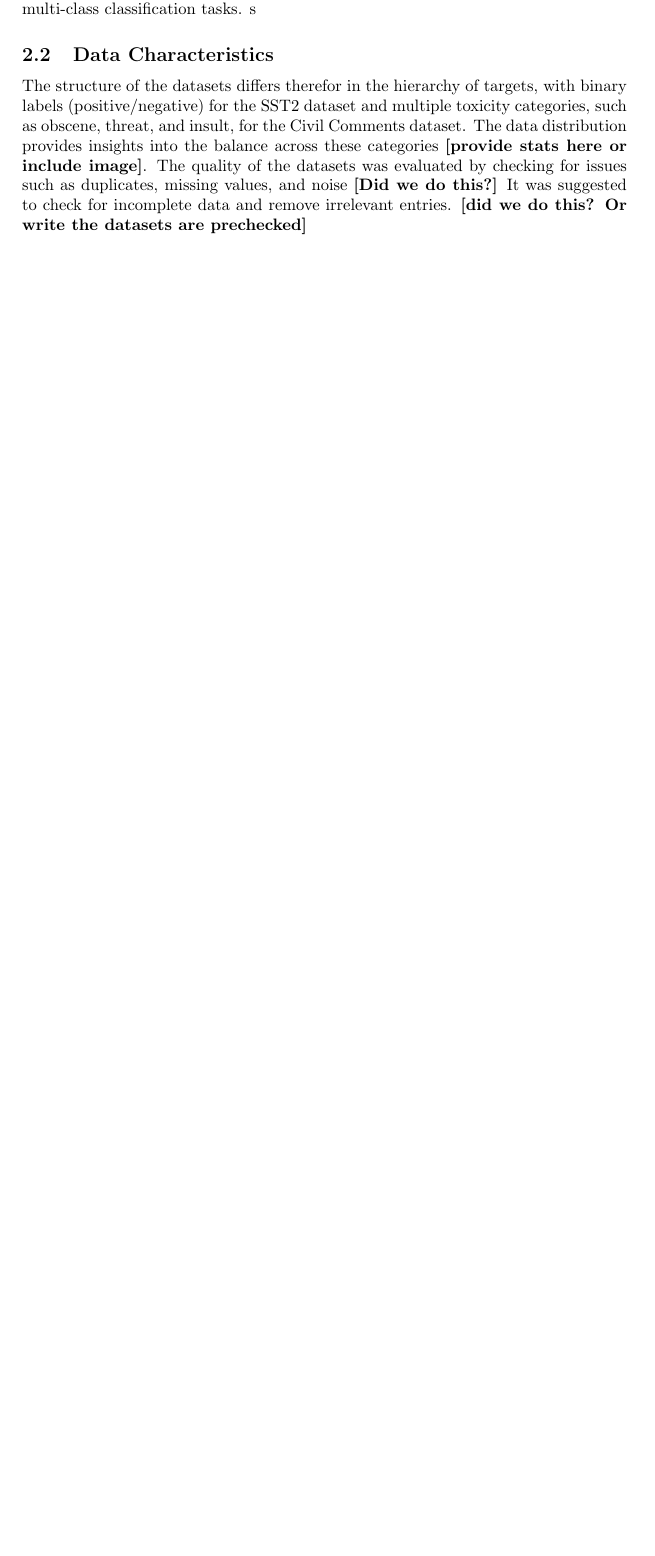
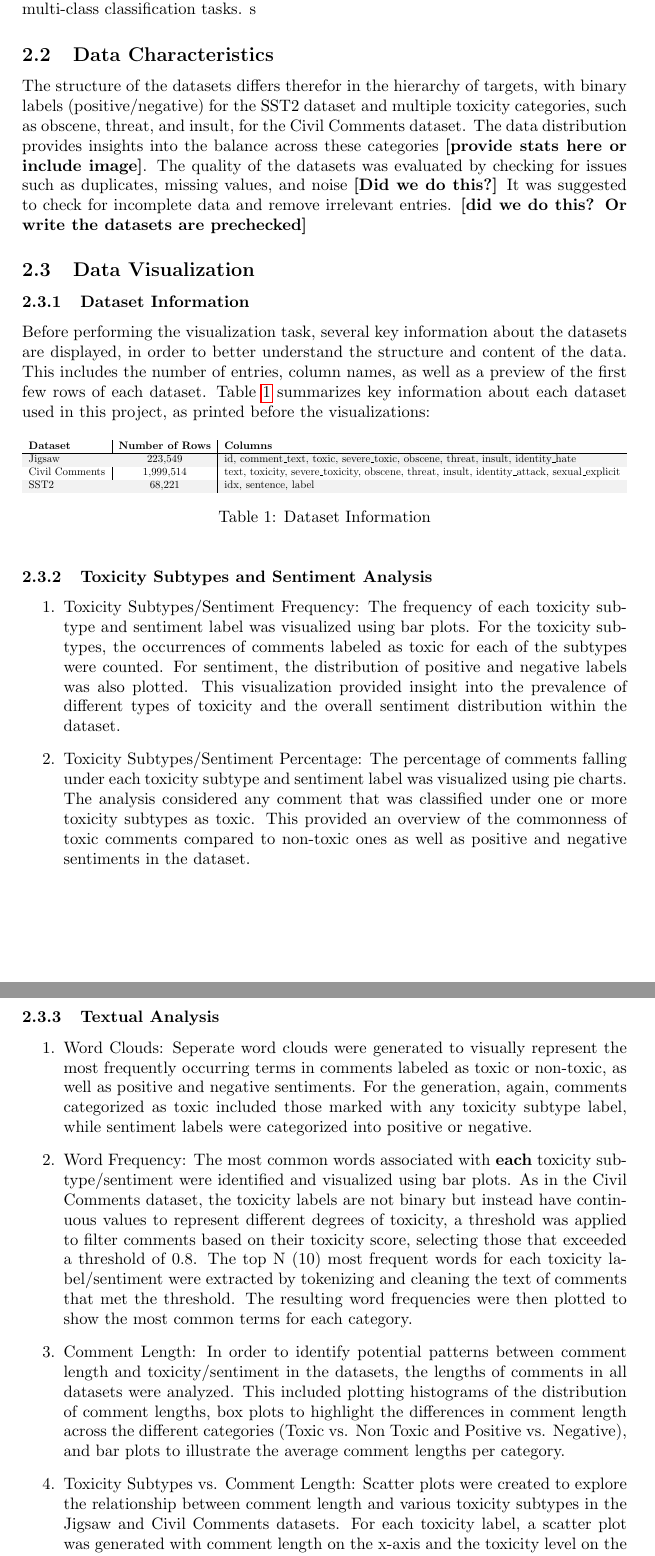
Before and after one commit to devWhyqueue/pml-bert, a LaTeX document (reports/1. data and prototype/ms1.tex): part of page 2 of 3 before the commit and two parts of pages 2 and 3 of 5 after it, the two joined at a grey line, cut so that both start at the same text, the shorter picture padded with empty space. Compiled offline with pdfLaTeX.

Commit message:
Changed report files

```diff
--- a/reports/1. data and prototype/ms1.tex
+++ b/reports/1. data and prototype/ms1.tex
@@ -6,6 +6,8 @@
 \usepackage{hyperref}
 \usepackage{cleveref}
 \usepackage{natbib}
+\usepackage[table]{xcolor}
+
 \bibliographystyle{abbrvnat}
 \setcitestyle{authoryear}
 
@@ -31,6 +33,40 @@ s
 \subsection{Data Characteristics}
 The structure of the datasets differs therefor in the hierarchy of targets, with binary labels (positive/negative) for the SST2 dataset and multiple toxicity categories, such as obscene, threat, and insult, for the Civil Comments dataset. The data distribution provides insights into the balance across these categories \textbf{[provide stats here or include image]}. The quality of the datasets was evaluated by checking for issues such as duplicates, missing values, and noise \textbf{[Did we do this?]} It was suggested to check for incomplete data and remove irrelevant entries. \textbf{[did we do this? Or write the datasets are prechecked]}
 
+\subsection{Data Visualization}
+\subsubsection{Dataset Information}
+Before performing the visualization task, several key information about the datasets are displayed, in order to better understand the structure and content of the data. This includes the number of entries, column names, as well as a preview of the first few rows of each dataset.
+Table \ref{Tab:dataset_info} summarizes key information about each dataset used in this project, as printed before the visualizations:
+\begin{table}[h!]
+\centering
+\resizebox{\textwidth}{!}{%
+\begin{tabular}{l|c|l}
+\textbf{Dataset} & \textbf{Number of Rows} & \textbf{Columns} \\
+\hline
+\rowcolor{gray!10}
+Jigsaw & 223,549 & id, comment\_text, toxic, severe\_toxic, obscene, threat, insult, identity\_hate \\
+Civil Comments & 1,999,514 & text, toxicity, severe\_toxicity, obscene, threat, insult, identity\_attack, sexual\_explicit \\
+\rowcolor{gray!10}
+SST2 & 68,221 & idx, sentence, label \\
+\end{tabular}%
+}
+\caption{Dataset Information}
+\label{Tab:dataset_info}
+\end{table}
+
+\subsubsection{Toxicity Subtypes and Sentiment Analysis}
+\begin{enumerate}
+    \item Toxicity Subtypes/Sentiment Frequency: The frequency of each toxicity subtype and sentiment label was visualized using bar plots. For the toxicity subtypes, the occurrences of comments labeled as toxic for each of the subtypes were counted. For sentiment, the distribution of positive and negative labels was also plotted. This visualization provided insight into the prevalence of different types of toxicity and the overall sentiment distribution within the dataset.
+    \item Toxicity Subtypes/Sentiment Percentage: The percentage of comments falling under each toxicity subtype and sentiment label was visualized using pie charts. The analysis considered any comment that was classified under one or more toxicity subtypes as toxic. This provided an overview of the commonness of toxic comments compared to non-toxic ones as well as positive and negative sentiments in the dataset.
+\end{enumerate}
+\subsubsection{Textual Analysis}
+\begin{enumerate}
+    \item Word Clouds: Seperate word clouds were generated to visually represent the most frequently occurring terms in comments labeled as toxic or non-toxic, as well as positive and negative sentiments. For the generation, again,  comments categorized as toxic included those marked with any toxicity subtype label, while sentiment labels were categorized into positive or negative.
+    \item Word Frequency: The most common words associated with \textbf{each} toxicity subtype/sentiment were identified and visualized using bar plots. As in the Civil Comments dataset, the toxicity labels are not binary but instead have continuous values to represent different degrees of toxicity, a threshold was applied to filter comments based on their toxicity score, selecting those that exceeded a threshold of 0.8. The top N (10)  most frequent words for each toxicity label/sentiment were extracted by tokenizing and cleaning the text of comments that met the threshold. The resulting word frequencies were then plotted to show the most common terms for each category.
+    \item Comment Length: In order to identify potential patterns between comment length and toxicity/sentiment in the datasets, the lengths of comments in all datasets were analyzed. This included plotting histograms of the distribution of comment lengths, box plots to highlight the differences in comment length across the different categories (Toxic vs. Non Toxic and Positive vs. Negative), and bar plots to illustrate the average comment lengths per category.
+    \item Toxicity Subtypes vs. Comment Length: Scatter plots were created to explore the relationship between comment length and various toxicity subtypes in the Jigsaw and Civil Comments datasets. For each toxicity label, a scatter plot was generated with comment length on the x-axis and the toxicity level on the y-axis. These plots allow for the visualization of potential correlations between the length of comments and the increase of toxicity level and therefore provide insights into whether longer comments tend to be more toxic or if there is no clear relationship between comment length and toxicity. This plot is more useful in the Civil Comments datasets, as the toxicity values are not binary.
+\end{enumerate}
+All previous plots can be done by running the \texttt{show()} function which loads the dataset from the disk based on the provided \texttt{dataset} name (\texttt{'Jigsaw'}, \texttt{'civil\_ comments'} or \texttt{'SST2'}), selects and executes the appropriate plotting function based on the \texttt{plot\_type (e.g., toxicity\_frequency, sentiment\_percentage...)} and dataset parameters provided. Optionally the generated plot is saved to a file (\texttt{outfile}) if provided and displayed.
 \subsection{Feature Extraction}
 We apply the BERT model and the baseline models on the datasets. These models need different features, therefore we identify two feature extraction methods which can be used on the raw dataset. We also implement the function \texttt{load\_data} which provides data in the required format.
 \subsubsection{BERT Feature Extraction}
```
Also changed, not shown: 3 other files.
